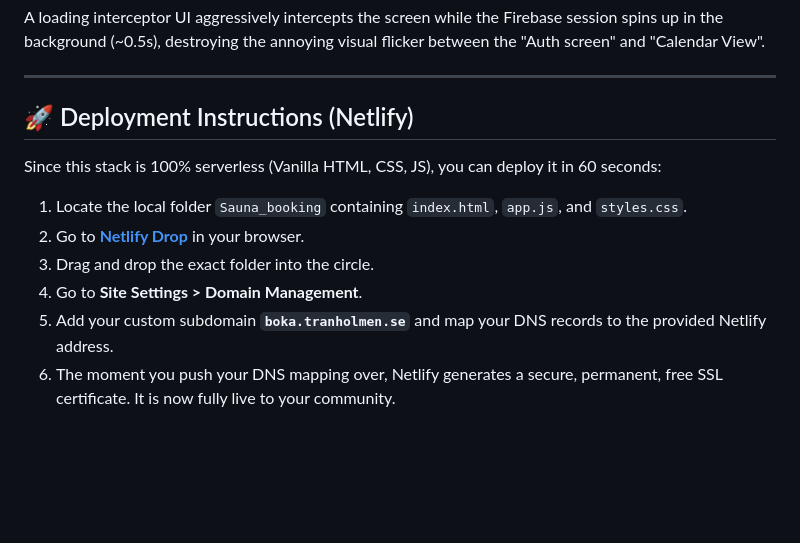
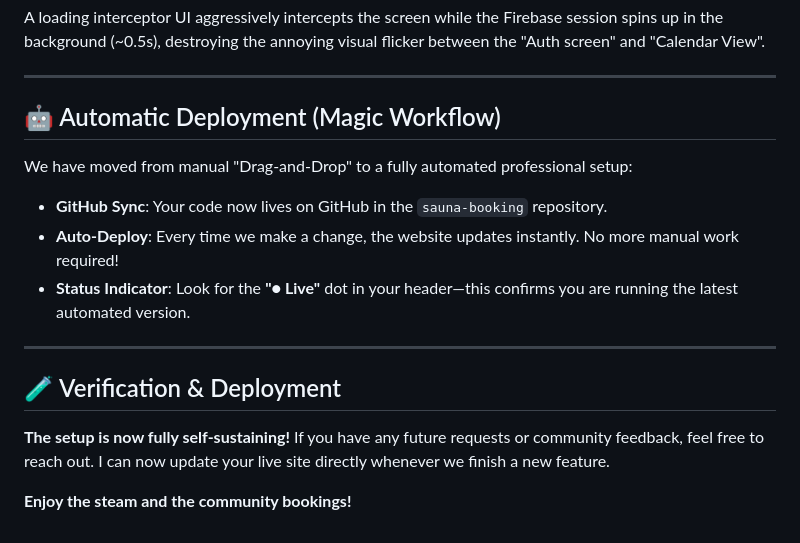
Before and after one commit to LordPalmerston/sauna-booking, a Markdown page: walkthrough.md, the part around the change. Drawn GitHub-style; blank space fills up the shorter version.

Commit message:
Updated walkthrough with new automation instructions

```diff
--- a/walkthrough.md
+++ b/walkthrough.md
@@ -33,13 +33,16 @@ A loading interceptor UI aggressively intercepts the screen while the Firebase s
 
 ---
 
-## 🚀 Deployment Instructions (Netlify)
+## 🤖 Automatic Deployment (Magic Workflow)
+We have moved from manual "Drag-and-Drop" to a fully automated professional setup:
+- **GitHub Sync**: Your code now lives on GitHub in the `sauna-booking` repository.
+- **Auto-Deploy**: Every time we make a change, the website updates instantly. No more manual work required!
+- **Status Indicator**: Look for the **"● Live"** dot in your header—this confirms you are running the latest automated version.
 
-Since this stack is 100% serverless (Vanilla HTML, CSS, JS), you can deploy it in 60 seconds:
+---
 
-1. Locate the local folder `Sauna_booking` containing `index.html`, `app.js`, and `styles.css`.
-2. Go to **[Netlify Drop](https://app.netlify.com/drop)** in your browser.
-3. Drag and drop the exact folder into the circle.
-4. Go to **Site Settings > Domain Management**.
-5. Add your custom subdomain **`boka.tranholmen.se`** and map your DNS records to the provided Netlify address.
-6. The moment you push your DNS mapping over, Netlify generates a secure, permanent, free SSL certificate. It is now fully live to your community.
+## 🧪 Verification & Deployment
+**The setup is now fully self-sustaining!**
+If you have any future requests or community feedback, feel free to reach out. I can now update your live site directly whenever we finish a new feature.
+
+**Enjoy the steam and the community bookings!**
```
